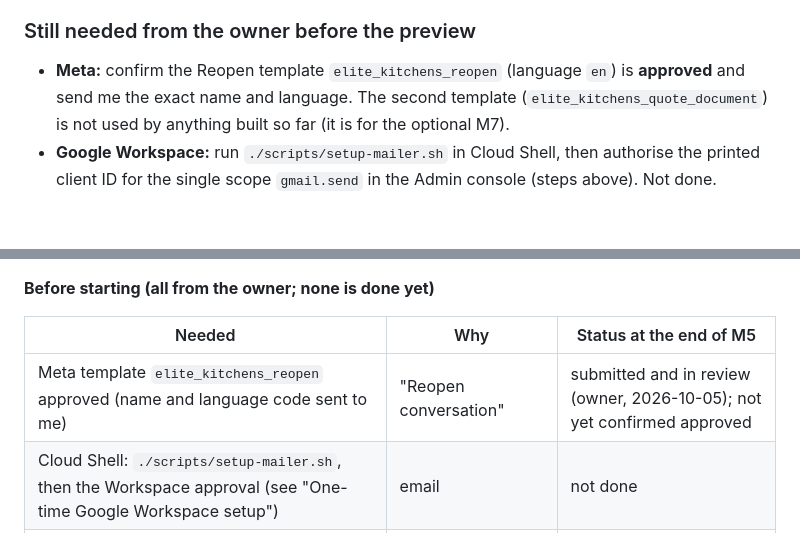
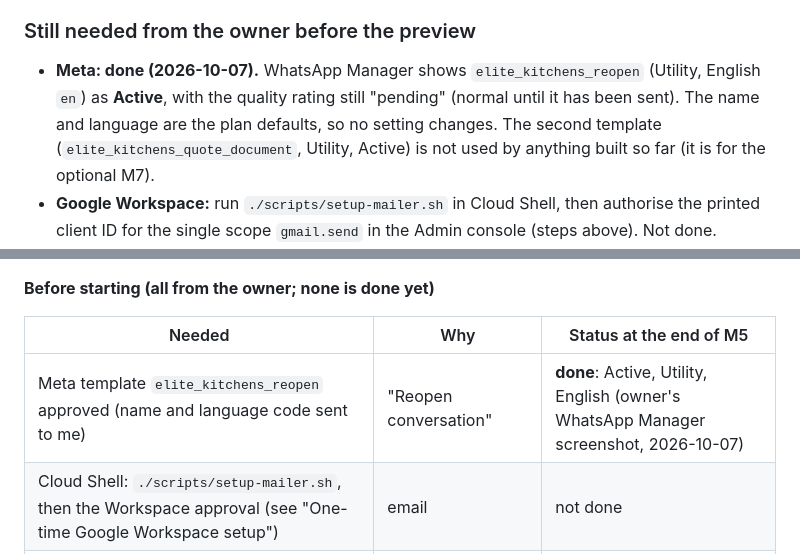
Before and after one commit to MiszczuDaddy/elite-kitchens-lead-os, a Markdown page: docs/PHASE6_1_PLAN.md, 2 parts joined by grey strips. Rendered like a GitHub page; blank space fills up the shorter version.

Commit message:
Docs: Meta templates confirmed Active (reopen and quote document, both Utility, en)
Co-Authored-By: Claude Sonnet 5.5 <noreply@anthropic.com>

```diff
--- a/docs/PHASE6_1_PLAN.md
+++ b/docs/PHASE6_1_PLAN.md
@@ -629,8 +629,8 @@ flake of a Phase 5 test, unrelated to Phase 6.1.
 
 ### Still needed from the owner before the preview
 
-* **Meta:** confirm the Reopen template `elite_kitchens_reopen` (language `en`) is **approved** and send me the exact name and language. The
-  second template (`elite_kitchens_quote_document`) is not used by anything built so far (it is for the optional M7).
+* **Meta: done (2026-10-07).** WhatsApp Manager shows `elite_kitchens_reopen` (Utility, English `en`) as **Active**, with the quality rating still "pending" (normal until it has been sent). The name and language are the plan defaults, so no setting changes. The second
+  template (`elite_kitchens_quote_document`, Utility, Active) is not used by anything built so far (it is for the optional M7).
 * **Google Workspace:** run `./scripts/setup-mailer.sh` in Cloud Shell, then authorise the printed client ID for the single scope `gmail.send` in the
   Admin console (steps above). Not done.
 * **DNS:** nothing needs changing now. SPF, DKIM and DMARC are decided by the header test in "Testing the preview"; any change needs approval first.
@@ -656,7 +656,7 @@ preview (Hosting channel `phase61`) uses the live data and the live backend, so
 
 | Needed | Why | Status at the end of M5 |
 |---|---|---|
-| Meta template `elite_kitchens_reopen` approved (name and language code sent to me) | "Reopen conversation" | submitted and in review (owner, 2026-10-05); not yet confirmed approved |
+| Meta template `elite_kitchens_reopen` approved (name and language code sent to me) | "Reopen conversation" | **done**: Active, Utility, English (owner's WhatsApp Manager screenshot, 2026-10-07) |
 | Cloud Shell: `./scripts/setup-mailer.sh`, then the Workspace approval (see "One-time Google Workspace setup") | email | not done |
 | An email address the owner can read, different from info@ (their own Gmail, ideally also an Outlook one) | the email test and the header check | to be given |
 | A phone for the test customer that has WhatsApp and can message the business number | WhatsApp tests | to be given |
```
